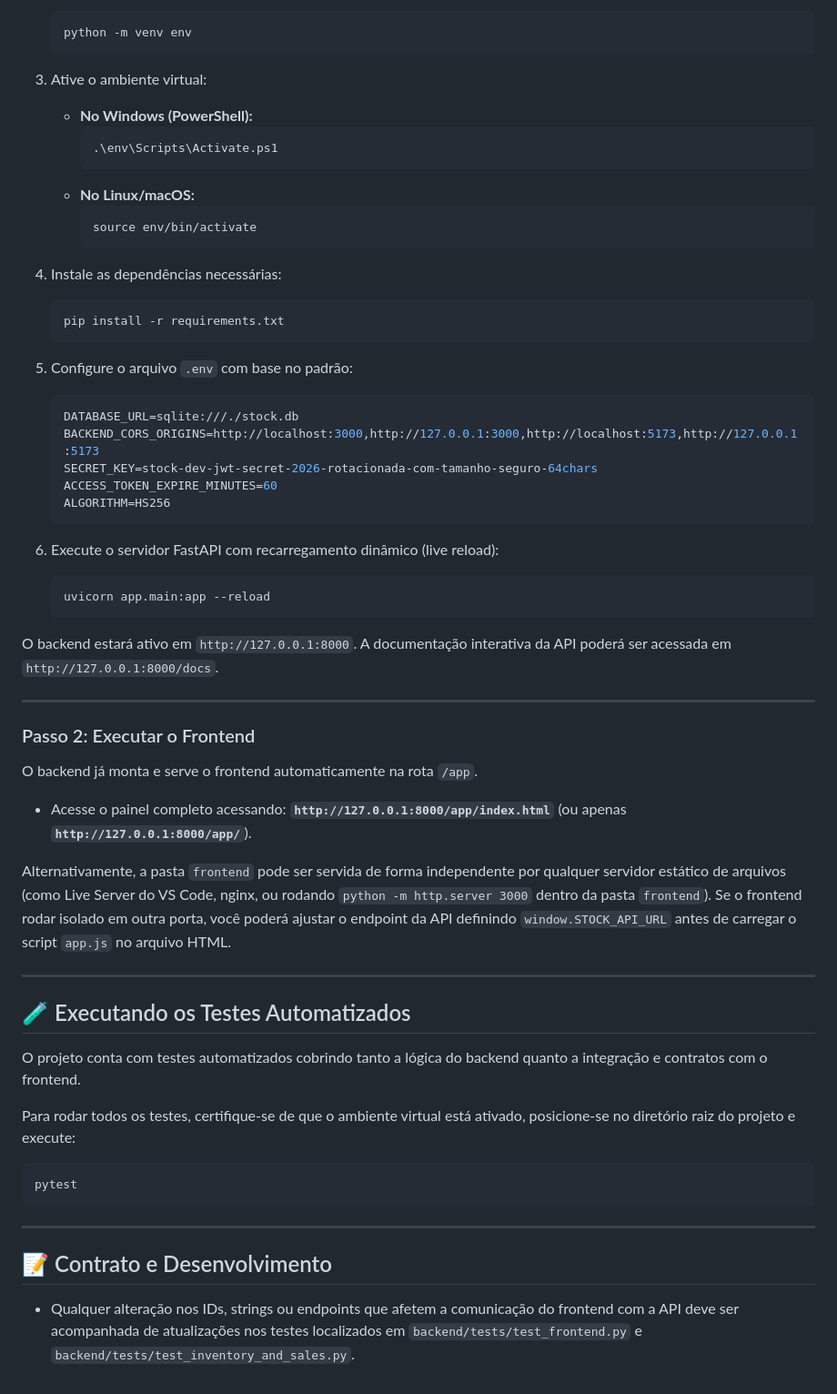
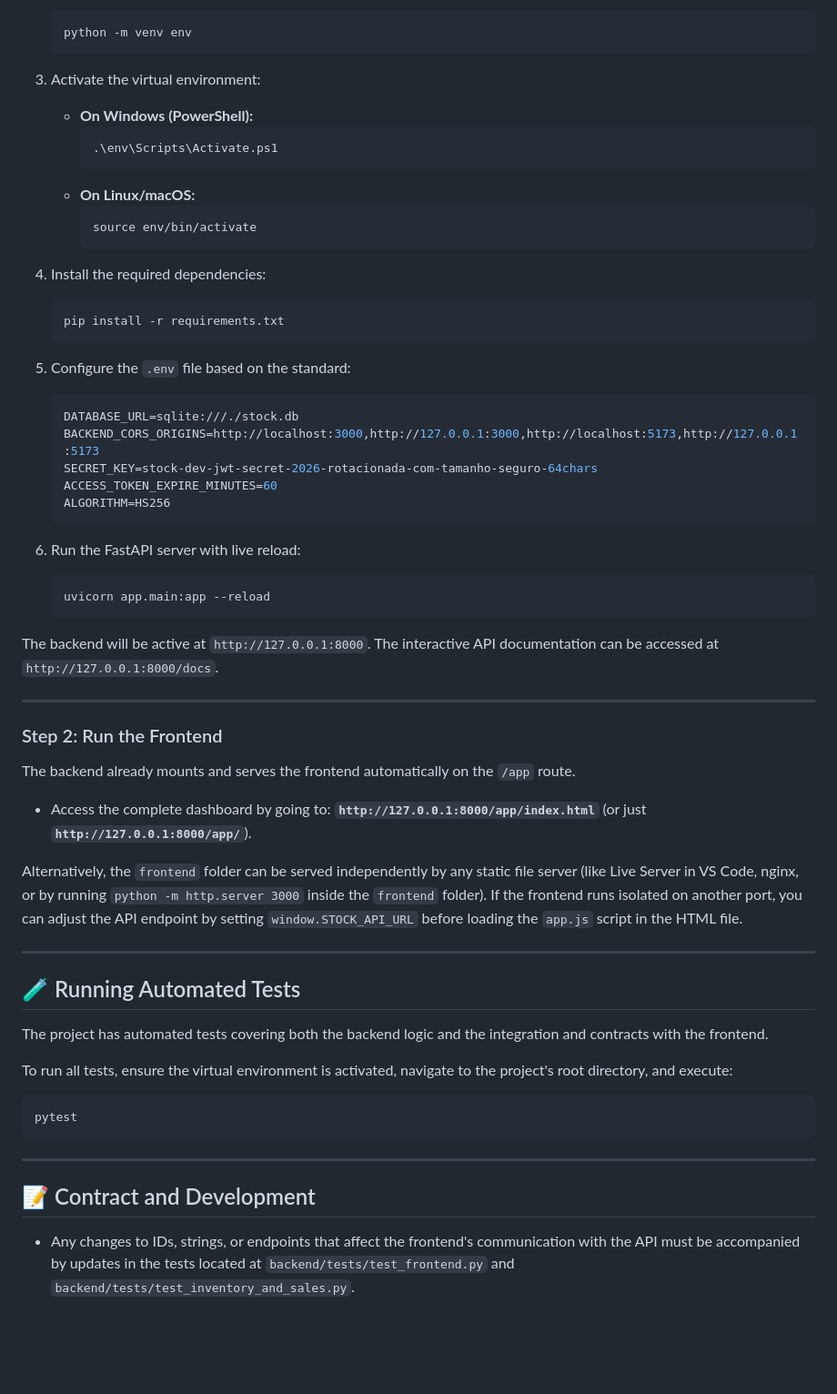
Before and after one commit to wandszera/stock, a Markdown page: README.md, the part around one of its changes. Shown at 91% size. GitHub-like rendering; blank space fills up the shorter version.

````diff
--- a/README.md
+++ b/README.md
@@ -77,22 +77,22 @@ stock/
     python -m venv env
     ```
 
-3.  Ative o ambiente virtual:
-    *   **No Windows (PowerShell):**
+3.  Activate the virtual environment:
+    *   **On Windows (PowerShell):**
         ```powershell
         .\env\Scripts\Activate.ps1
         ```
-    *   **No Linux/macOS:**
+    *   **On Linux/macOS:**
         ```bash
         source env/bin/activate
         ```
 
-4.  Instale as dependências necessárias:
+4.  Install the required dependencies:
     ```bash
     pip install -r requirements.txt
     ```
 
-5.  Configure o arquivo `.env` com base no padrão:
+5.  Configure the `.env` file based on the standard:
     ```ini
     DATABASE_URL=sqlite:///./stock.db
     BACKEND_CORS_ORIGINS=http://localhost:3000,http://127.0.0.1:3000,http://localhost:5173,http://127.0.0.1:5173
@@ -101,31 +101,31 @@ stock/
     ALGORITHM=HS256
     ```
 
-6.  Execute o servidor FastAPI com recarregamento dinâmico (live reload):
+6.  Run the FastAPI server with live reload:
     ```bash
     uvicorn app.main:app --reload
     ```
 
-O backend estará ativo em `http://127.0.0.1:8000`. A documentação interativa da API poderá ser acessada em `http://127.0.0.1:8000/docs`.
+The backend will be active at `http://127.0.0.1:8000`. The interactive API documentation can be accessed at `http://127.0.0.1:8000/docs`.
 
 ---
 
-### Passo 2: Executar o Frontend
+### Step 2: Run the Frontend
 
-O backend já monta e serve o frontend automaticamente na rota `/app`.
+The backend already mounts and serves the frontend automatically on the `/app` route.
 
-*   Acesse o painel completo acessando: **`http://127.0.0.1:8000/app/index.html`** (ou apenas **`http://127.0.0.1:8000/app/`**).
+*   Access the complete dashboard by going to: **`http://127.0.0.1:8000/app/index.html`** (or just **`http://127.0.0.1:8000/app/`**).
 
-Alternativamente, a pasta `frontend` pode ser servida de forma independente por qualquer servidor estático de arquivos (como Live Server do VS Code, nginx, ou rodando `python -m http.server 3000` dentro da pasta `frontend`).
-Se o frontend rodar isolado em outra porta, você poderá ajustar o endpoint da API definindo `window.STOCK_API_URL` antes de carregar o script `app.js` no arquivo HTML.
+Alternatively, the `frontend` folder can be served independently by any static file server (like Live Server in VS Code, nginx, or by running `python -m http.server 3000` inside the `frontend` folder).
+If the frontend runs isolated on another port, you can adjust the API endpoint by setting `window.STOCK_API_URL` before loading the `app.js` script in the HTML file.
 
 ---
 
-## 🧪 Executando os Testes Automatizados
+## 🧪 Running Automated Tests
 
-O projeto conta com testes automatizados cobrindo tanto a lógica do backend quanto a integração e contratos com o frontend.
+The project has automated tests covering both the backend logic and the integration and contracts with the frontend.
 
-Para rodar todos os testes, certifique-se de que o ambiente virtual está ativado, posicione-se no diretório raiz do projeto e execute:
+To run all tests, ensure the virtual environment is activated, navigate to the project's root directory, and execute:
 
 ```bash
 pytest
@@ -133,6 +133,6 @@ pytest
 
 ---
 
-## 📝 Contrato e Desenvolvimento
+## 📝 Contract and Development
 
-- Qualquer alteração nos IDs, strings ou endpoints que afetem a comunicação do frontend com a API deve ser acompanhada de atualizações nos testes localizados em `backend/tests/test_frontend.py` e `backend/tests/test_inventory_and_sales.py`.
+- Any changes to IDs, strings, or endpoints that affect the frontend's communication with the API must be accompanied by updates in the tests located at `backend/tests/test_frontend.py` and `backend/tests/test_inventory_and_sales.py`.
````
Also changed, not shown: other parts of README.md (+43 -43 lines).
